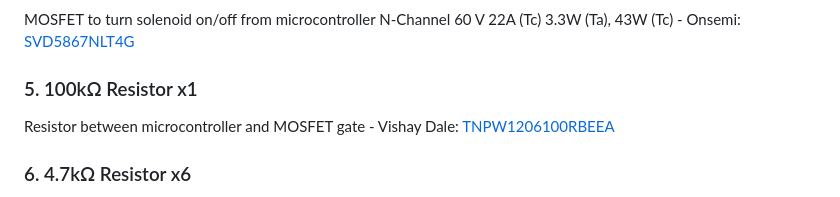
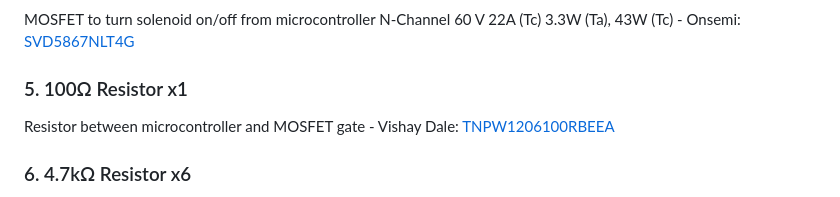
Before and after one commit to JackOLntrn/EMBER, a Markdown page: hardware/board/README.md, the part around the change. GitHub-like rendering.

```diff
--- a/hardware/board/README.md
+++ b/hardware/board/README.md
@@ -37,7 +37,7 @@ Flyback Diode for Solenoid/MOSFET circuit : [1N4004-E3/54](https://www.digikey.c
 ### 4. MOSFET N-CH x1
 MOSFET to turn solenoid on/off from microcontroller N-Channel 60 V 22A (Tc) 3.3W (Ta), 43W (Tc) - Onsemi: [SVD5867NLT4G](https://www.digikey.com/en/products/detail/onsemi/SVD5867NLT4G/3062534)
 
-### 5. 100kΩ Resistor x1
+### 5. 100Ω Resistor x1
 Resistor between microcontroller and MOSFET gate - Vishay Dale: [TNPW1206100RBEEA](https://www.digikey.com/en/products/detail/vishay-dale/TNPW1206100RBEEA/1607739?s=N4IgTCBcDaICoDkAKBGADGgggYW3AtAgCIgC6AvkA)
 
 ### 6. 4.7kΩ Resistor x6
```
